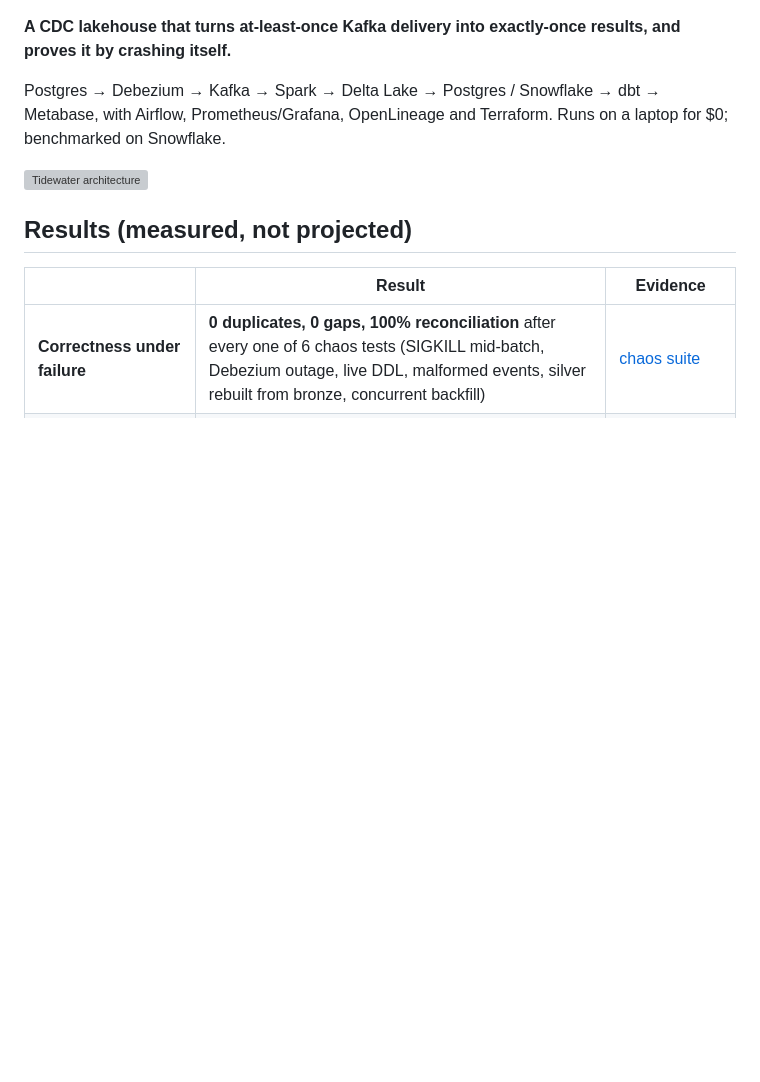
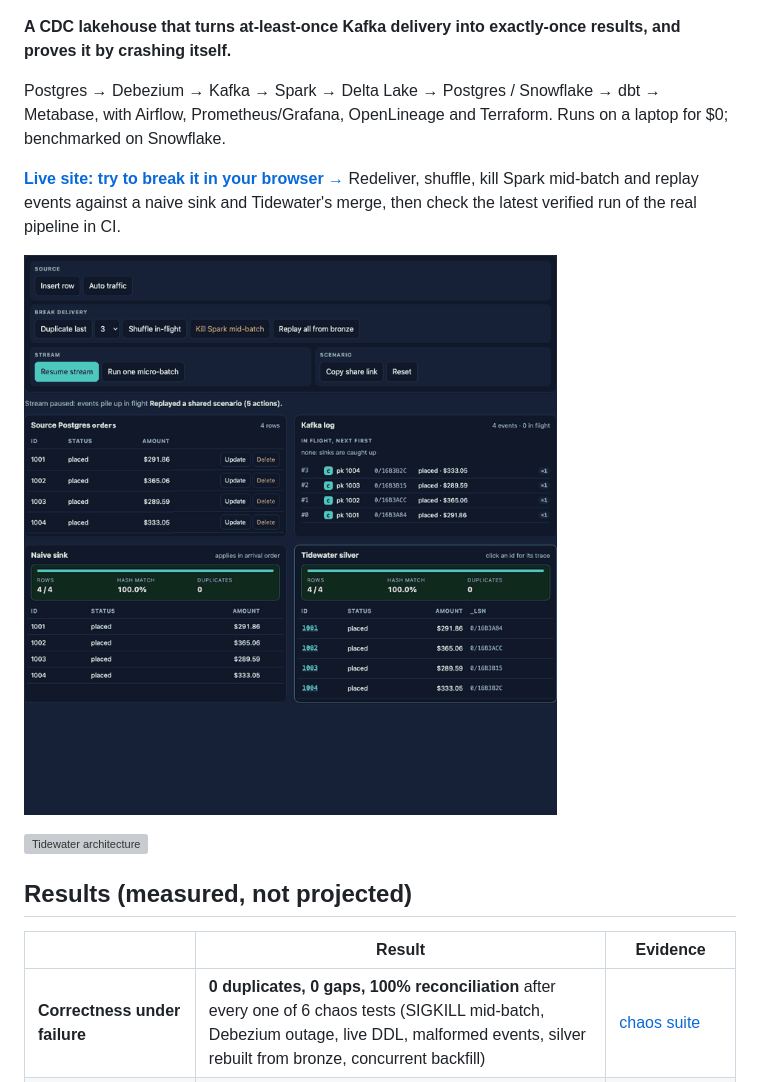
Before and after one commit to Gnanasudharsan/tidewater, a Markdown page: README.md, the part around one of its changes. GitHub-like rendering; pictures changed too: docs/media/simulator.gif (added); blank space fills up the shorter version; grey boxes are pictures that could not be loaded.

```diff
--- a/README.md
+++ b/README.md
@@ -8,6 +10,12 @@
 
 Postgres → Debezium → Kafka → Spark → Delta Lake → Postgres / Snowflake → dbt → Metabase, with
 Airflow, Prometheus/Grafana, OpenLineage and Terraform. Runs on a laptop for $0; benchmarked on Snowflake.
+
+**[Live site: try to break it in your browser →](https://gnanasudharsan.github.io/tidewater/)**
+Redeliver, shuffle, kill Spark mid-batch and replay events against a naive sink and
+Tidewater's merge, then check the latest verified run of the real pipeline in CI.
+
+[![The simulator: after duplicates, a shuffle and a mid-batch kill, the naive sink has 3 duplicate rows and a 25% hash match; Tidewater silver stays at 100%](docs/media/simulator.gif)](https://gnanasudharsan.github.io/tidewater/#try)
 
 ![Tidewater architecture](docs/architecture.svg)
 
```
Also changed, not shown: other parts of README.md (+51 -1 lines), 3 other files.
